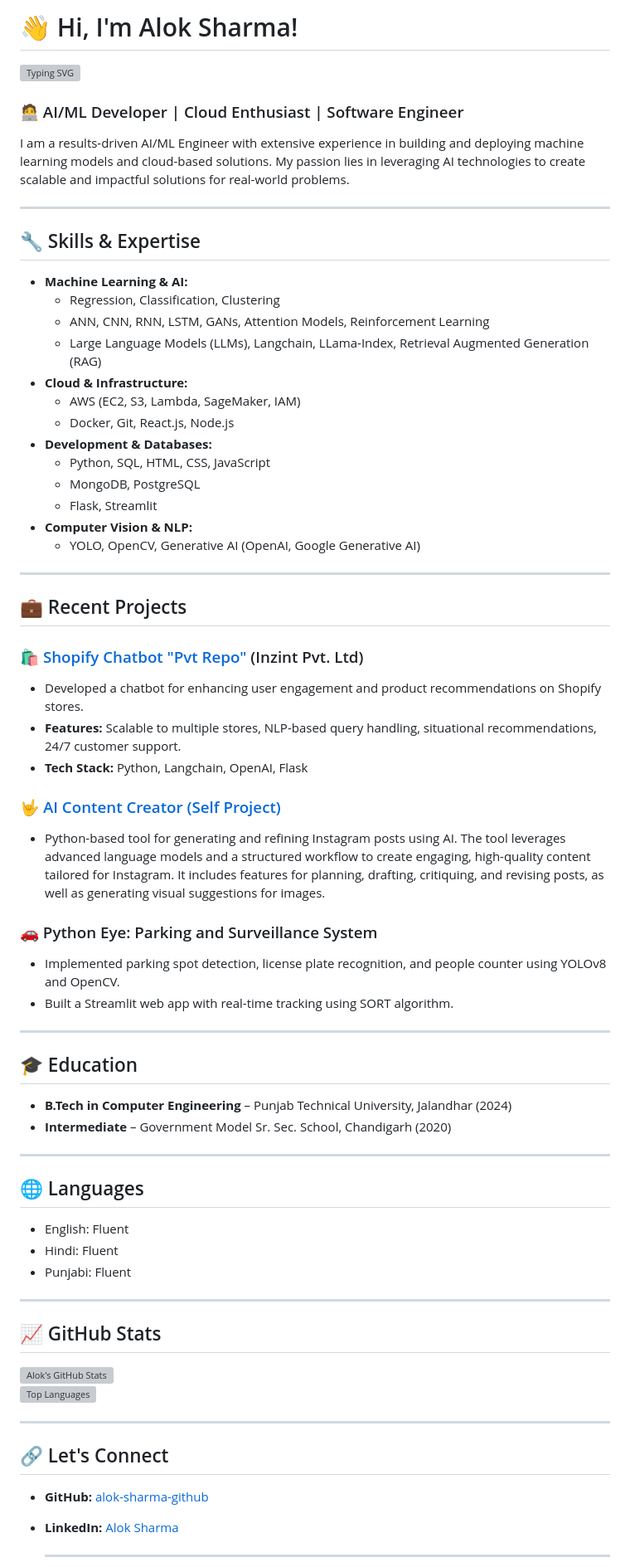
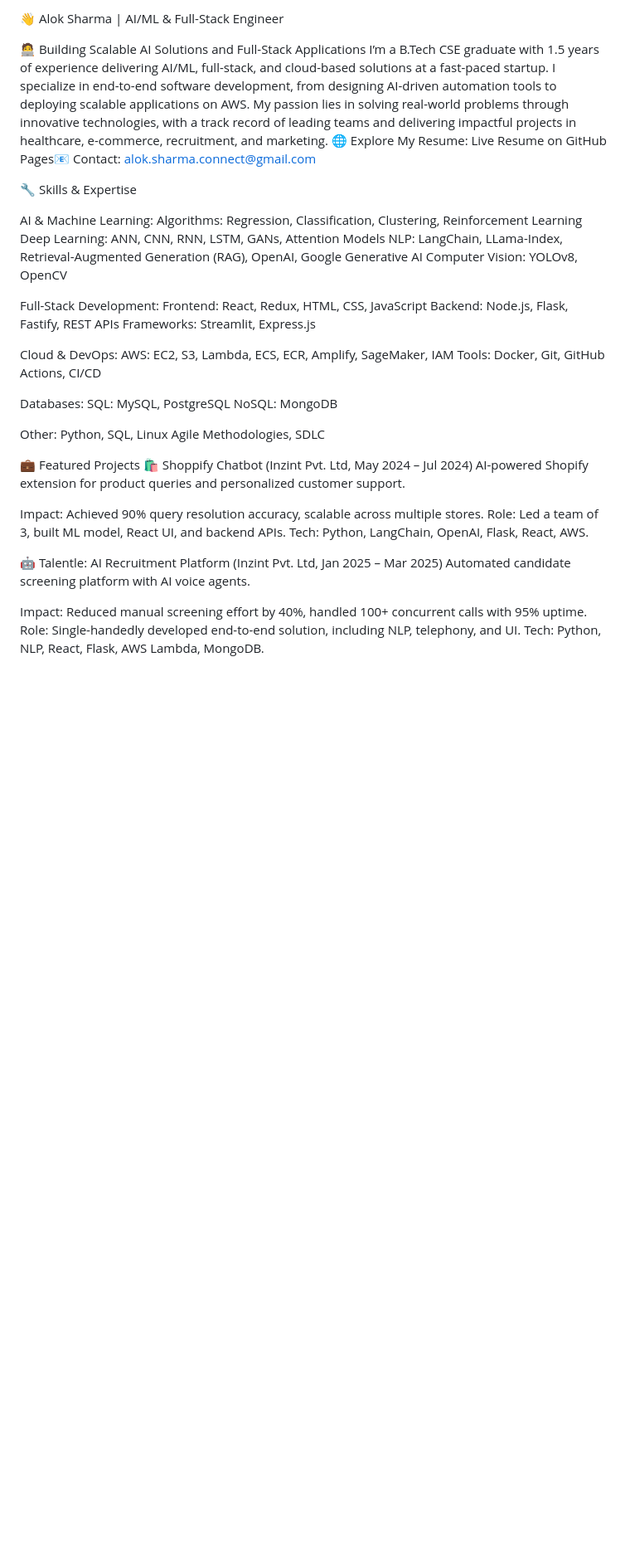
Before and after one commit to alok-sharma-github/alok-sharma-github, a Markdown page: README.md, the part around the change printed below. Shown: that part at 83% size. Rendered like a GitHub page; blank space fills up the shorter version; grey boxes are pictures that could not be loaded.

```diff
--- a/README.md
+++ b/README.md
@@ -1,67 +1,53 @@
-# 👋 Hi, I'm Alok Sharma!
+👋 Alok Sharma | AI/ML & Full-Stack Engineer
 
-![Typing SVG](https://readme-typing-svg.demolab.com?font=Fira+Code&size=24&pause=1000&color=F70000&width=435&lines=AI%2FML+Engineer+%7C+Cloud+Enthusiast)
-### 🧑‍💻 AI/ML Developer | Cloud Enthusiast | Software Engineer
+🧑‍💻 Building Scalable AI Solutions and Full-Stack Applications
+I’m a B.Tech CSE graduate with 1.5 years of experience delivering AI/ML, full-stack, and cloud-based solutions at a fast-paced startup. I specialize in end-to-end software development, from designing AI-driven automation tools to deploying scalable applications on AWS. My passion lies in solving real-world problems through innovative technologies, with a track record of leading teams and delivering impactful projects in healthcare, e-commerce, recruitment, and marketing.
+🌐 Explore My Resume: Live Resume on GitHub Pages📧 Contact: alok.sharma.connect@gmail.com
 
-I am a results-driven AI/ML Engineer with extensive experience in building and deploying machine learning models and cloud-based solutions. My passion lies in leveraging AI technologies to create scalable and impactful solutions for real-world problems.
+🔧 Skills & Expertise
 
----
+AI & Machine Learning:
+Algorithms: Regression, Classification, Clustering, Reinforcement Learning
+Deep Learning: ANN, CNN, RNN, LSTM, GANs, Attention Models
+NLP: LangChain, LLama-Index, Retrieval-Augmented Generation (RAG), OpenAI, Google Generative AI
+Computer Vision: YOLOv8, OpenCV
 
-## 🔧 Skills & Expertise
-- **Machine Learning & AI:**
-  - Regression, Classification, Clustering
-  - ANN, CNN, RNN, LSTM, GANs, Attention Models, Reinforcement Learning
-  - Large Language Models (LLMs), Langchain, LLama-Index, Retrieval Augmented Generation (RAG)
-- **Cloud & Infrastructure:**
-  - AWS (EC2, S3, Lambda, SageMaker, IAM)
-  - Docker, Git, React.js, Node.js
-- **Development & Databases:**
-  - Python, SQL, HTML, CSS, JavaScript
-  - MongoDB, PostgreSQL
-  - Flask, Streamlit
-- **Computer Vision & NLP:**
-  - YOLO, OpenCV, Generative AI (OpenAI, Google Generative AI)
 
----
+Full-Stack Development:
+Frontend: React, Redux, HTML, CSS, JavaScript
+Backend: Node.js, Flask, Fastify, REST APIs
+Frameworks: Streamlit, Express.js
 
-## 💼 Recent Projects
 
-### 🛍️ [Shopify Chatbot "Pvt Repo"](https://inzint.com) (Inzint Pvt. Ltd)
-- Developed a chatbot for enhancing user engagement and product recommendations on Shopify stores.
-- **Features:** Scalable to multiple stores, NLP-based query handling, situational recommendations, 24/7 customer support.
-- **Tech Stack:** Python, Langchain, OpenAI, Flask
+Cloud & DevOps:
+AWS: EC2, S3, Lambda, ECS, ECR, Amplify, SageMaker, IAM
+Tools: Docker, Git, GitHub Actions, CI/CD
 
-### 🤟 [AI Content Creator (Self Project)](https://github.com/alok-sharma-github/AI-Post-Content-Creator)
-- Python-based tool for generating and refining Instagram posts using AI. The tool leverages advanced language models and a structured workflow to create engaging, high-quality content tailored for Instagram. It includes features for planning, drafting, critiquing, and revising posts, as well as generating visual suggestions for images.
 
-### 🚗 Python Eye: Parking and Surveillance System
-- Implemented parking spot detection, license plate recognition, and people counter using YOLOv8 and OpenCV.
-- Built a Streamlit web app with real-time tracking using SORT algorithm.
+Databases:
+SQL: MySQL, PostgreSQL
+NoSQL: MongoDB
 
----
 
-## 🎓 Education
-- **B.Tech in Computer Engineering** – Punjab Technical University, Jalandhar (2024)
-- **Intermediate** – Government Model Sr. Sec. School, Chandigarh (2020)
+Other:
+Python, SQL, Linux
+Agile Methodologies, SDLC
 
----
 
-## 🌐 Languages
-- English: Fluent
-- Hindi: Fluent
-- Punjabi: Fluent
 
----
 
-## 📈 GitHub Stats
-![Alok's GitHub Stats](https://github-readme-stats.vercel.app/api?username=alok-sharma-github&show_icons=true&theme=radical)
-![Top Languages](https://github-readme-stats.vercel.app/api/top-langs/?username=alok-sharma-github&layout=compact&theme=radical)
+💼 Featured Projects
+🛍️ Shoppify Chatbot (Inzint Pvt. Ltd, May 2024 – Jul 2024)
+AI-powered Shopify extension for product queries and personalized customer support.
 
----
+Impact: Achieved 90% query resolution accuracy, scalable across multiple stores.
+Role: Led a team of 3, built ML model, React UI, and backend APIs.
+Tech: Python, LangChain, OpenAI, Flask, React, AWS.
 
-## 🔗 Let's Connect
-- **GitHub:** [alok-sharma-github](https://github.com/alok-sharma-github)
-- **LinkedIn:** [Alok Sharma](https://www.linkedin.com/in/alok-sharma-connect/)
+🤖 Talentle: AI Recruitment Platform (Inzint Pvt. Ltd, Jan 2025 – Mar 2025)
+Automated candidate screening platform with AI voice agents.
 
-  ---
+Impact: Reduced manual screening effort by 40%, handled 100+ concurrent calls with 95% uptime.
+Role: Single-handedly developed end-to-end solution, including NLP, telephony, and UI.
+Tech: Python, NLP, React, Flask, AWS Lambda, MongoDB.
 
```
Also changed, not shown: other parts of README.md (+59 -2 lines).
